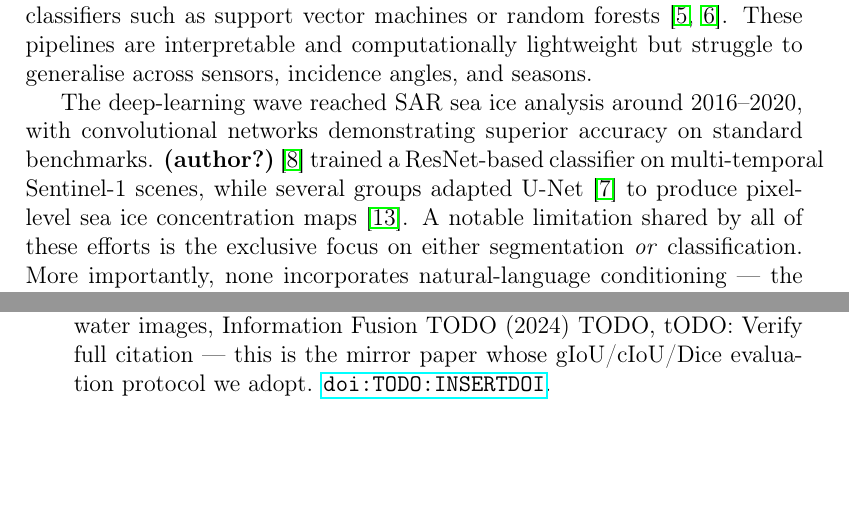
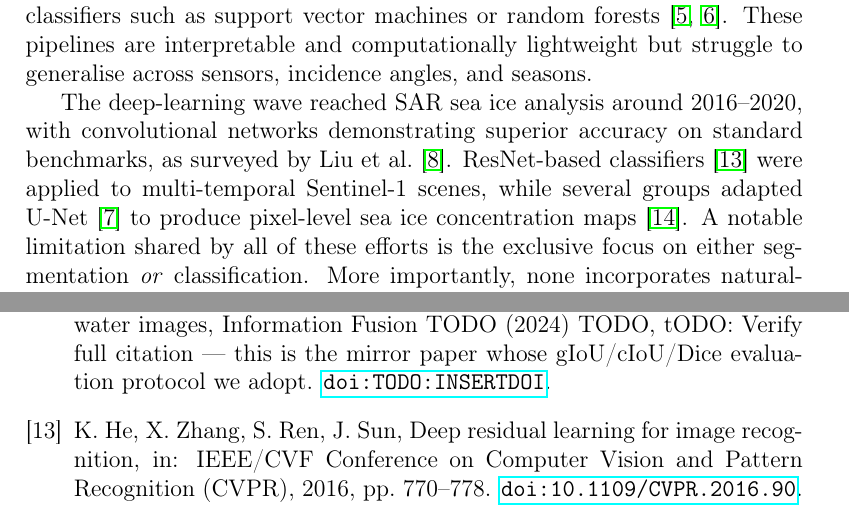
Before and after one commit to prakhar443/Reasoning_Segmentation_new, a LaTeX paper (PAPER/sea_ice_paper.tex): two parts of pages 4 and 25 of 27, joined at a grey line, cut so that both start at the same text, the shorter picture padded with empty space. Compiled offline with pdfLaTeX.

Commit message:
Fix (author?) citation in related work
\citet does not resolve under the numeric elsarticle-num style, printing
"(author?)". Replaced it with plain-text "Liu et al.~\cite{...}". Also
corrected the attribution: liu2021deep is a survey, so the ResNet-classifier
claim now cites he2016deep and the survey is cited as a survey.

https://claude.ai/code/session_019jXKvbnMHXLCPsxRdJVsfF

```diff
--- a/PAPER/sea_ice_paper.tex
+++ b/PAPER/sea_ice_paper.tex
@@ -189,11 +189,11 @@ computationally lightweight but struggle to generalise across sensors,
 incidence angles, and seasons.
 
 The deep-learning wave reached SAR sea ice analysis around 2016--2020, with
-convolutional networks demonstrating superior accuracy on standard benchmarks.
-\citet{liu2021deep} trained a ResNet-based classifier on multi-temporal
-Sentinel-1 scenes, while several groups adapted U-Net
-\cite{ronneberger2015unet} to produce pixel-level sea ice concentration maps
-\cite{wang2021sarunet}. A notable limitation shared by all of these efforts is
+convolutional networks demonstrating superior accuracy on standard benchmarks,
+as surveyed by Liu et al.~\cite{liu2021deep}. ResNet-based classifiers
+\cite{he2016deep} were applied to multi-temporal Sentinel-1 scenes, while
+several groups adapted U-Net \cite{ronneberger2015unet} to produce pixel-level
+sea ice concentration maps \cite{wang2021sarunet}. A notable limitation shared by all of these efforts is
 the exclusive focus on either segmentation \emph{or} classification. More
 importantly, none incorporates natural-language conditioning — the image is
 treated as a standalone visual signal, and the semantic richness of contextual
```
